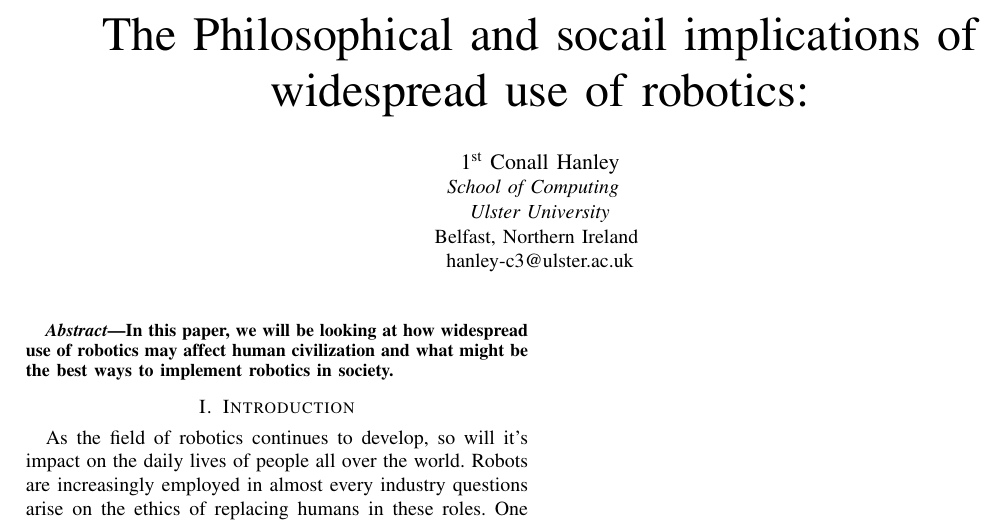
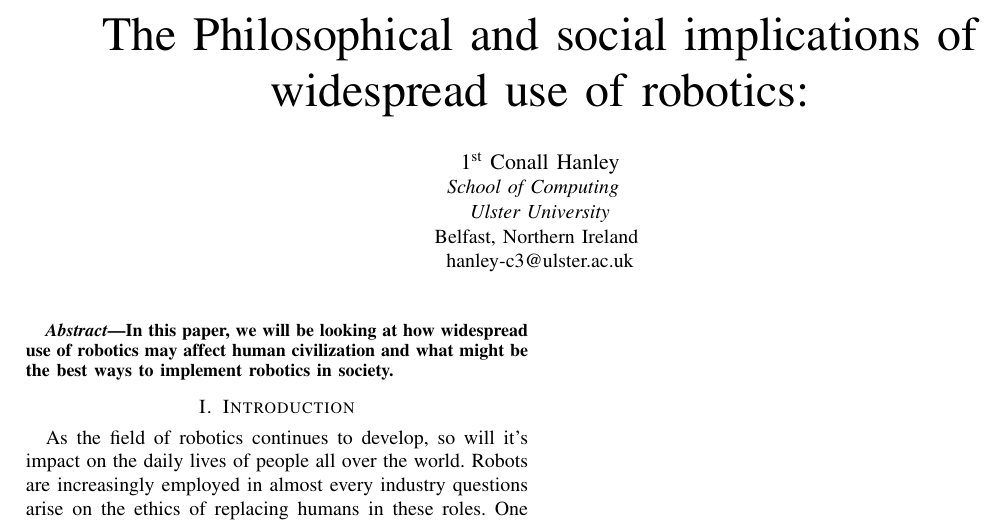
Before and after one commit to chanleyuu/COM760_Group_Report, a LaTeX paper (CW2.tex): part of the page, cut so that both start at the same text. Compiled offline with pdfLaTeX.

Commit message:
Small changes

```diff
--- a/CW2.tex
+++ b/CW2.tex
@@ -22,7 +22,7 @@ sorting=ynt
 
 \begin{document}
 
-\title{The Philosophical and socail implications of widespread use of robotics:
+\title{The Philosophical and social implications of widespread use of robotics:
 }
 
 \author{\IEEEauthorblockN{1\textsuperscript{st} Conall Hanley}
```
